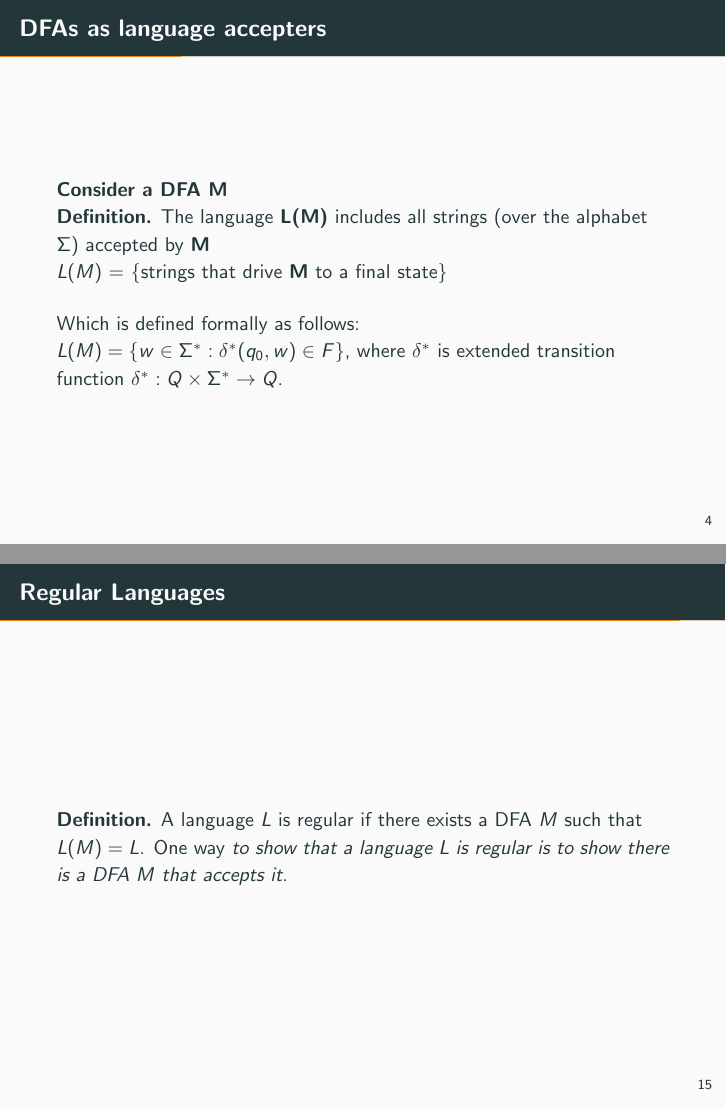
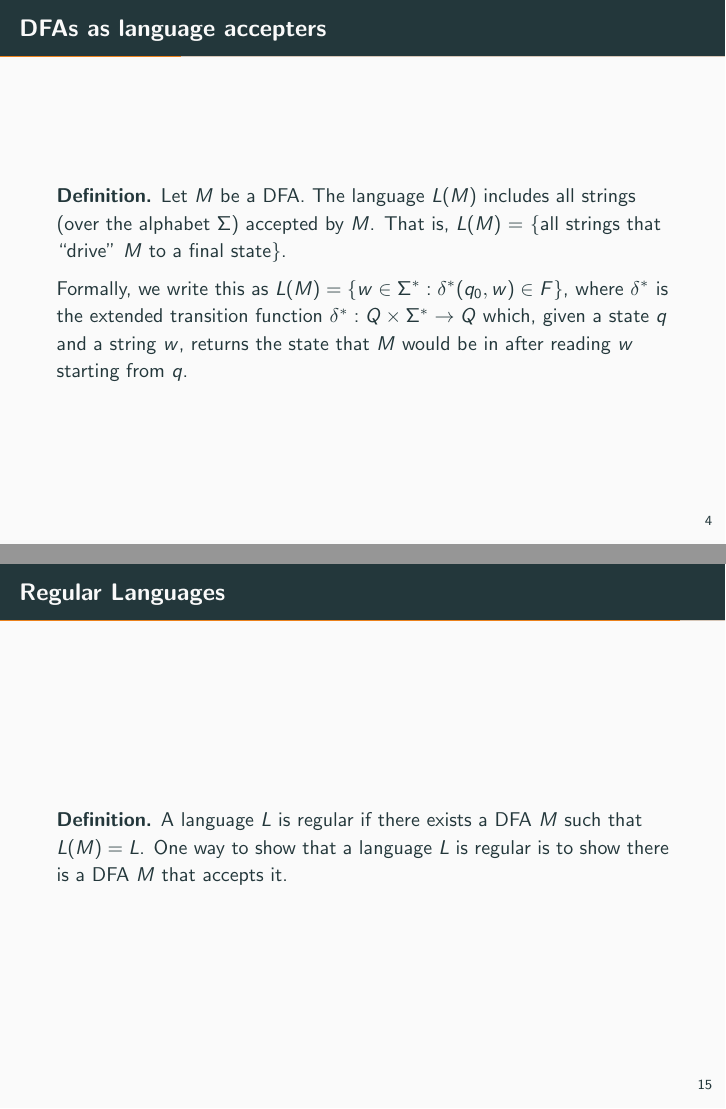
Before and after one commit to cesare-spinoso/cesare-spinoso.github.io, LaTeX slides (docs/teaching/theoretical_cs/dfa/dfa.tex): pages 6 and 18 of 19, joined at a grey line. Compiled offline with pdfLaTeX.

Commit message:
added extras

```diff
--- a/docs/teaching/theoretical_cs/dfa/dfa.tex
+++ b/docs/teaching/theoretical_cs/dfa/dfa.tex
@@ -58,11 +58,9 @@
 
 
 \begin{frame}{DFAs as language accepters}
-    \textbf{Consider a DFA M}\\
-    \textbf{Definition.} The language \textbf{L(M)} includes all strings (over the alphabet $\Sigma$) accepted by \textbf{M}\\
-    {$L(M)$} = \{strings that drive \textbf{M} to a final state\}\\\bigskip
-    Which is defined formally as follows:\\
-    $L(M) = \{w\in \Sigma ^*: \delta ^*(q_0,w)\in F\}$, where $\delta ^*$ is extended transition function $\delta ^*: Q\times \Sigma ^*\rightarrow Q$.
+    \textbf{Definition.} Let $M$ be a DFA. The language $L(M)$ includes all strings (over the alphabet $\Sigma$) accepted by $M$. That is, $L(M)$ = \{all strings that ``drive'' $M$ to a final state\}.
+
+    Formally, we write this as $L(M) = \{w \in \Sigma ^*: \delta ^*(q_0,w)\in F\}$, where $\delta^*$ is the extended transition function $\delta ^*: Q\times \Sigma ^*\rightarrow Q$ which, given a state $q$ and a string $w$, returns the state that $M$ would be in after reading $w$ starting from $q$.
 \end{frame}
 
 
@@ -355,7 +353,7 @@
 
 \section{Regular Languages}
 \begin{frame}{Regular Languages}
-    \textbf{Definition.} A language $L$ is regular if there exists a DFA $M$ such that $L(M) = L$. One way \textit{to show that a language $L$ is regular is to show there is a DFA $M$ that accepts it}.
+    \textbf{Definition.} A language $L$ is regular if there exists a DFA $M$ such that $L(M) = L$. One way to show that a language $L$ is regular is to show there is a DFA $M$ that accepts it.
 \end{frame}
 
 \begin{frame}[t]{Example}
```
Also changed, not shown: docs/teaching/theoretical_cs/index.md (+4 -0 lines), docs/teaching/theoretical_cs/dfa/dfa.pdf, 1 other file.
